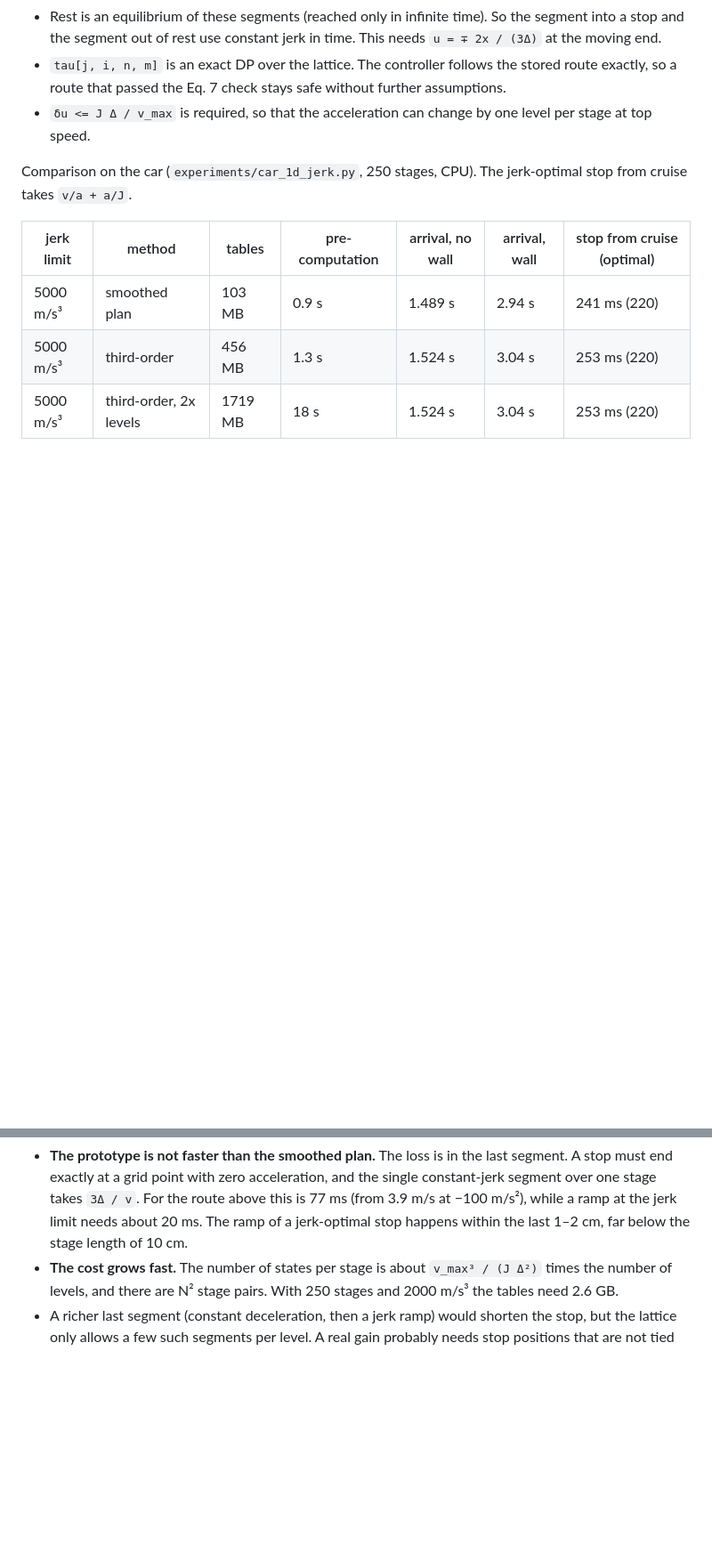
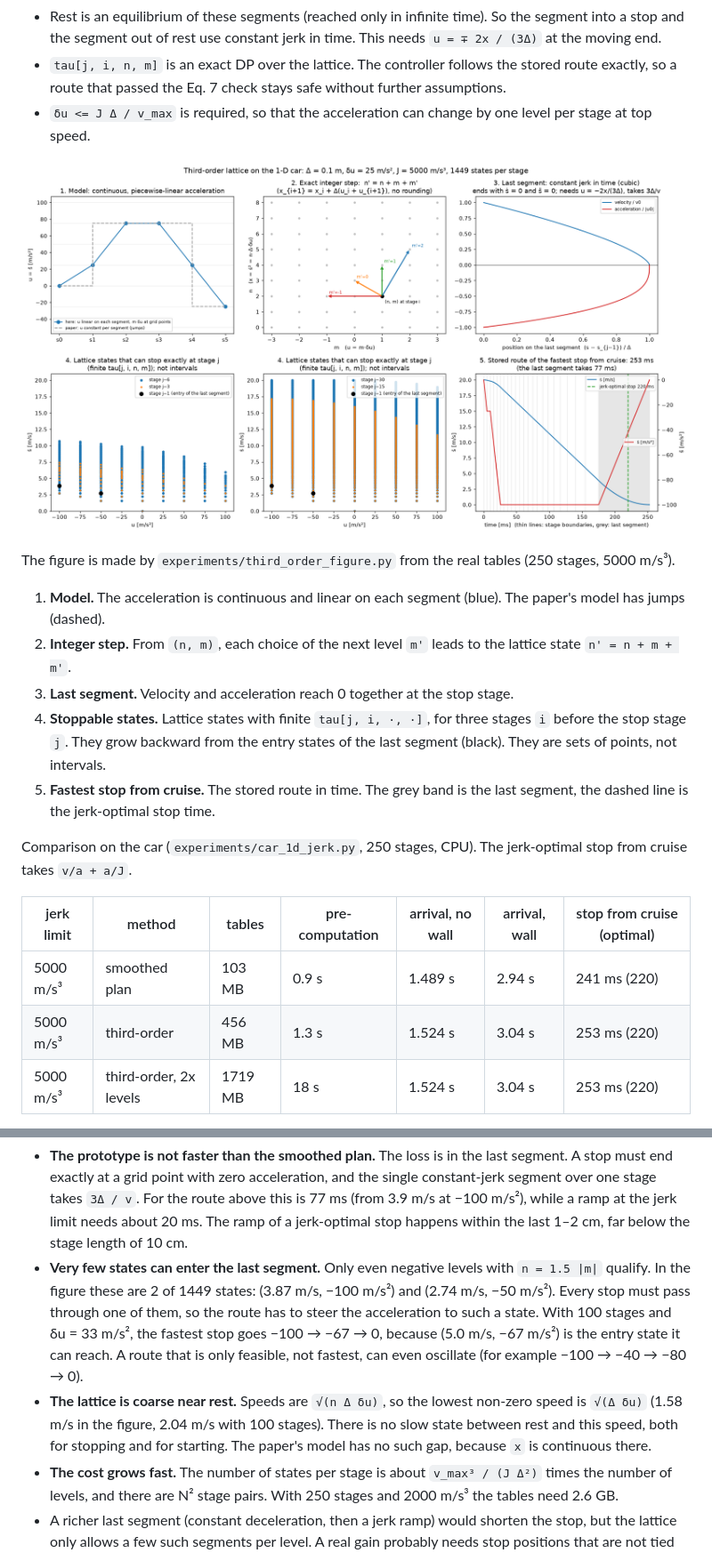
Before and after one commit to ompugao/time_optimal_safe_path_tracking, a Markdown page: README.md, 2 parts joined by grey strips. Shown at 89% size. Rendered like a GitHub page; pictures changed too: docs/third_order_lattice.png (added); blank space fills up the shorter version.

```diff
--- a/README.md
+++ b/README.md
@@ -244,6 +245,18 @@ The joint speed is 0 in every cycle with contact, in all runs.
   that passed the Eq. 7 check stays safe without further assumptions.
 - `δu <= J Δ / v_max` is required, so that the acceleration can change by one level per stage at top speed.
 
+![Third-order lattice model](docs/third_order_lattice.png)
+
+The figure is made by `experiments/third_order_figure.py` from the real tables (250 stages, 5000 m/s³).
+
+1. **Model.** The acceleration is continuous and linear on each segment (blue). The paper's model has jumps (dashed).
+2. **Integer step.** From `(n, m)`, each choice of the next level `m'` leads to the lattice state `n' = n + m + m'`.
+3. **Last segment.** Velocity and acceleration reach 0 together at the stop stage.
+4. **Stoppable states.** Lattice states with finite `tau[j, i, ·, ·]`, for three stages `i` before the stop stage `j`.
+   They grow backward from the entry states of the last segment (black). They are sets of points, not intervals.
+5. **Fastest stop from cruise.** The stored route in time. The grey band is the last segment,
+   the dashed line is the jerk-optimal stop time.
+
 Comparison on the car (`experiments/car_1d_jerk.py`, 250 stages, CPU). The jerk-optimal stop from cruise takes `v/a + a/J`.
 
 | jerk limit | method | tables | pre-computation | arrival, no wall | arrival, wall | stop from cruise (optimal) |
@@ -260,6 +273,14 @@ Findings:
   grid point with zero acceleration, and the single constant-jerk segment over one stage takes `3Δ / v`.
   For the route above this is 77 ms (from 3.9 m/s at −100 m/s²), while a ramp at the jerk limit needs about 20 ms.
   The ramp of a jerk-optimal stop happens within the last 1–2 cm, far below the stage length of 10 cm.
+- **Very few states can enter the last segment.** Only even negative levels with `n = 1.5 |m|` qualify. In the figure
+  these are 2 of 1449 states: (3.87 m/s, −100 m/s²) and (2.74 m/s, −50 m/s²). Every stop must pass through one of them,
+  so the route has to steer the acceleration to such a state. With 100 stages and δu = 33 m/s², the fastest stop
+  goes −100 → −67 → 0, because (5.0 m/s, −67 m/s²) is the entry state it can reach.
+  A route that is only feasible, not fastest, can even oscillate (for example −100 → −40 → −80 → 0).
+- **The lattice is coarse near rest.** Speeds are `√(n Δ δu)`, so the lowest non-zero speed is `√(Δ δu)`
+  (1.58 m/s in the figure, 2.04 m/s with 100 stages). There is no slow state between rest and this speed,
+  both for stopping and for starting. The paper's model has no such gap, because `x` is continuous there.
 - **The cost grows fast.** The number of states per stage is about `v_max³ / (J Δ²)` times the number of levels,
   and there are N² stage pairs. With 250 stages and 2000 m/s³ the tables need 2.6 GB.
 - A richer last segment (constant deceleration, then a jerk ramp) would shorten the stop, but the lattice only
```
Also changed, not shown: other parts of README.md (+1 -0 lines), 1 other file.
